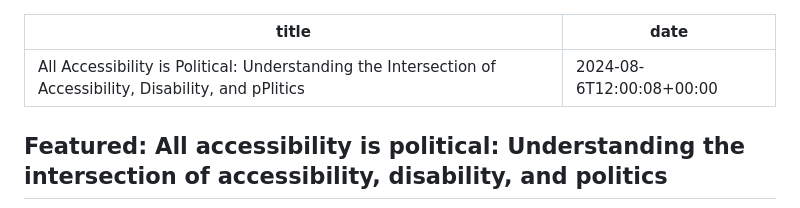
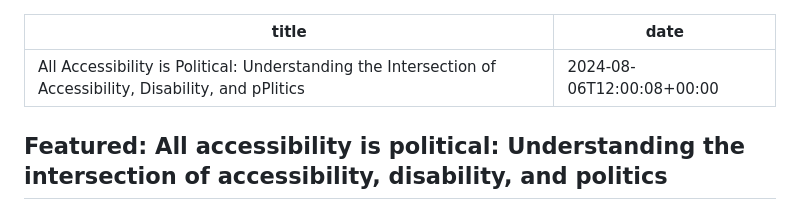
Before and after one commit to davidakennedy/a11yweekly.com, a Markdown page: _src/issues/408.md, the part around the change. GitHub-like rendering.

Commit message:
Fix date/time

```diff
--- a/_src/issues/408.md
+++ b/_src/issues/408.md
@@ -1,6 +1,6 @@
 ---
 title: "All Accessibility is Political: Understanding the Intersection of Accessibility, Disability, and pPlitics"
-date: 2024-08-6T12:00:08+00:00
+date: 2024-08-06T12:00:08+00:00
 ---
 
 ## Featured: All accessibility is political: Understanding the intersection of accessibility, disability, and politics
```
